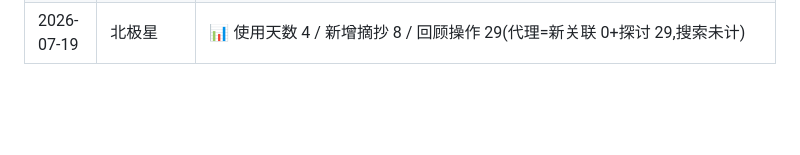
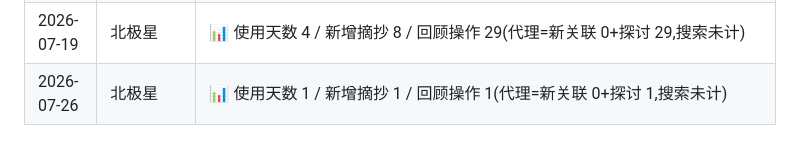
Before and after one commit to cherrycherryxi/paper-reading-app, a Markdown page: optimization/signals.md, the part around the change. Rendered like a GitHub page; blank space fills up the shorter version.

Commit message:
docs(signals): 北极星周记 2026-W30 (自动)

```diff
--- a/optimization/signals.md
+++ b/optimization/signals.md
@@ -33,3 +33,4 @@
 | 2026-07-12 | 北极星 | 📊 使用天数 2 / 新增摘抄 13 / 回顾操作 20(代理=新关联 0+探讨 20,搜索未计)。**三数全线下滑**(vs 7/05:5 / 28 / 48)。注:本行由周日自动脚本生成(commit 4100728),但当时仓库停在 PR #62 分支,commit 落在特性分支未进主干 → 周一 PO 仪式手工补回(bug-458) |
 | 2026-07-16 | 记阅读 | 💡 owner 很少显式新增「记录」,记录页面几乎不用 → 要么从同一本书的多次摘抄(带时间戳/可关联页数)**自动推算**某次阅读的时间段与页数,省去手动加记录;要么干脆**砍掉记录页面**、以摘抄流作为阅读足迹的唯一载体(呼应 6-26「读完日期字段替代手动加记录」的同一方向) |
 | 2026-07-19 | 北极星 | 📊 使用天数 4 / 新增摘抄 8 / 回顾操作 29(代理=新关联 0+探讨 29,搜索未计) |
+| 2026-07-26 | 北极星 | 📊 使用天数 1 / 新增摘抄 1 / 回顾操作 1(代理=新关联 0+探讨 1,搜索未计) |
```
